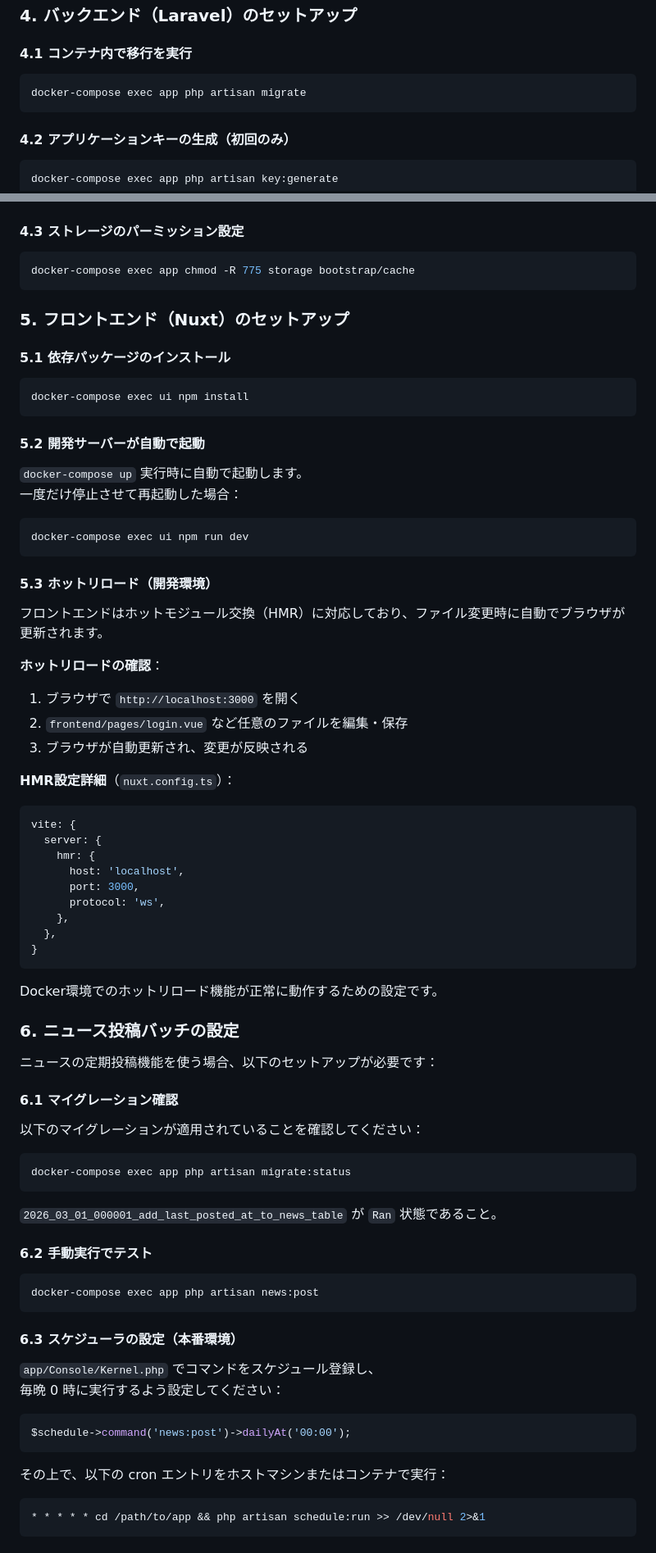
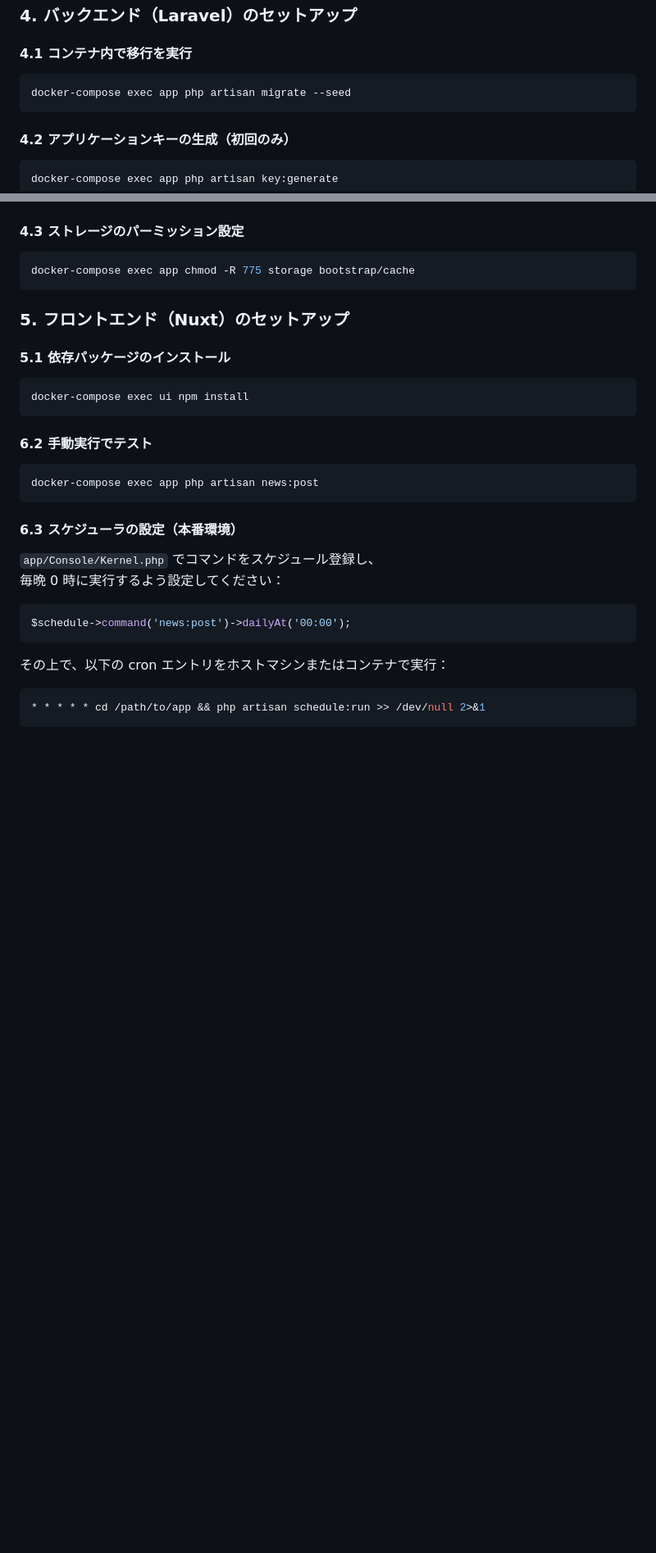
Before and after one commit to HasegawaTakatune/News-Echo, a Markdown page: Setup.md, 2 parts joined by grey strips. Shown at 82% size. GitHub-like rendering; blank space fills up the shorter version.

````diff
--- a/Setup.md
+++ b/Setup.md
@@ -65,7 +44,7 @@ docker-compose ps
 #### 4.1 コンテナ内で移行を実行
 
 ```bash
-docker-compose exec app php artisan migrate
+docker-compose exec app php artisan migrate --seed
 ```
 
 #### 4.2 アプリケーションキーの生成（初回のみ）
@@ -88,55 +67,6 @@ docker-compose exec app chmod -R 775 storage bootstrap/cache
 docker-compose exec ui npm install
 ```
 
-#### 5.2 開発サーバーが自動で起動
-
-`docker-compose up` 実行時に自動で起動します。
-一度だけ停止させて再起動した場合：
-
-```bash
-docker-compose exec ui npm run dev
-```
-
-#### 5.3 ホットリロード（開発環境）
-
-フロントエンドはホットモジュール交換（HMR）に対応しており、ファイル変更時に自動でブラウザが更新されます。
-
-**ホットリロードの確認**：
-
-1. ブラウザで `http://localhost:3000` を開く
-2. `frontend/pages/login.vue` など任意のファイルを編集・保存
-3. ブラウザが自動更新され、変更が反映される
-
-**HMR設定詳細**（`nuxt.config.ts`）：
-
-```typescript
-vite: {
-  server: {
-    hmr: {
-      host: 'localhost',
-      port: 3000,
-      protocol: 'ws',
-    },
-  },
-}
-```
-
-Docker環境でのホットリロード機能が正常に動作するための設定です。
-
-### 6. ニュース投稿バッチの設定
-
-ニュースの定期投稿機能を使う場合、以下のセットアップが必要です：
-
-#### 6.1 マイグレーション確認
-
-以下のマイグレーションが適用されていることを確認してください：
-
-```bash
-docker-compose exec app php artisan migrate:status
-```
-
-`2026_03_01_000001_add_last_posted_at_to_news_table` が `Ran` 状態であること。
-
 #### 6.2 手動実行でテスト
 
 ```bash
````
Also changed, not shown: other parts of Setup.md (+0 -154 lines).
